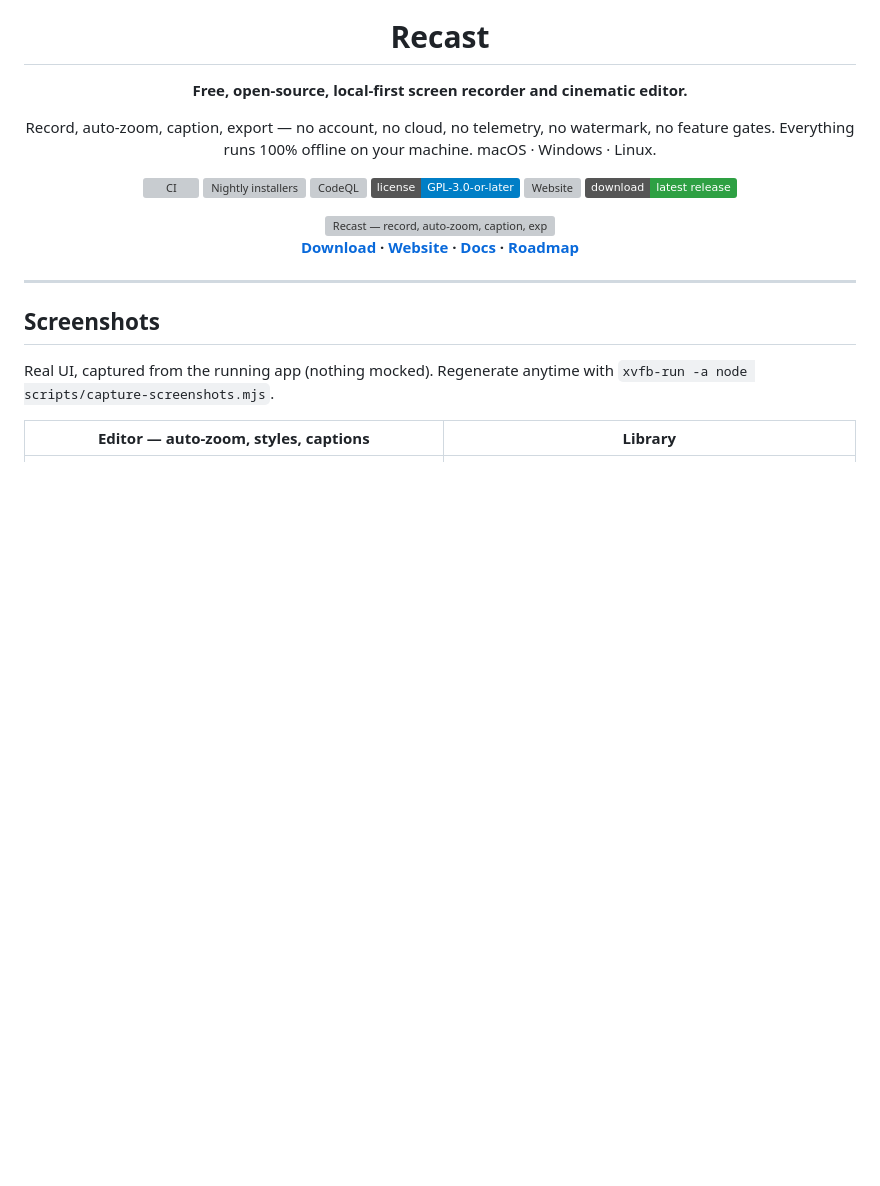
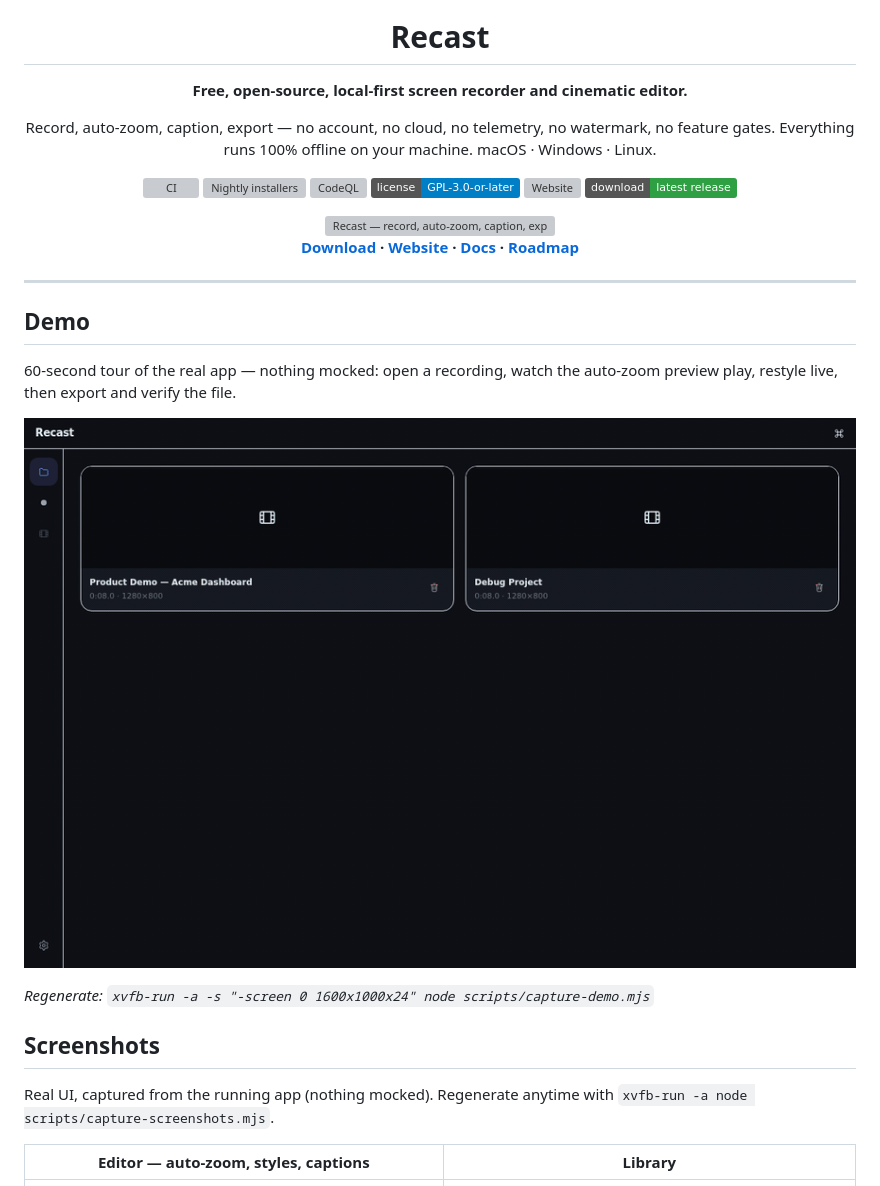
Before and after one commit to SudhirDevOps1/recast, a Markdown page: README.md, the part around the change. Rendered like a GitHub page; pictures changed too: docs/screenshots/demo.gif (added); badges without logos; blank space fills up the shorter version; grey boxes are pictures that could not be loaded.

```diff
--- a/README.md
+++ b/README.md
@@ -23,6 +23,15 @@ Everything runs 100% offline on your machine. macOS · Windows · Linux.
 </div>
 
 ---
+
+## Demo
+
+60-second tour of the real app — nothing mocked: open a recording, watch the
+auto-zoom preview play, restyle live, then export and verify the file.
+
+![Recast demo — record, auto-zoom, restyle, export](docs/screenshots/demo.gif)
+
+*Regenerate: `xvfb-run -a -s "-screen 0 1600x1000x24" node scripts/capture-demo.mjs`*
 
 ## Screenshots
 
```
Also changed, not shown: 1 other file.
